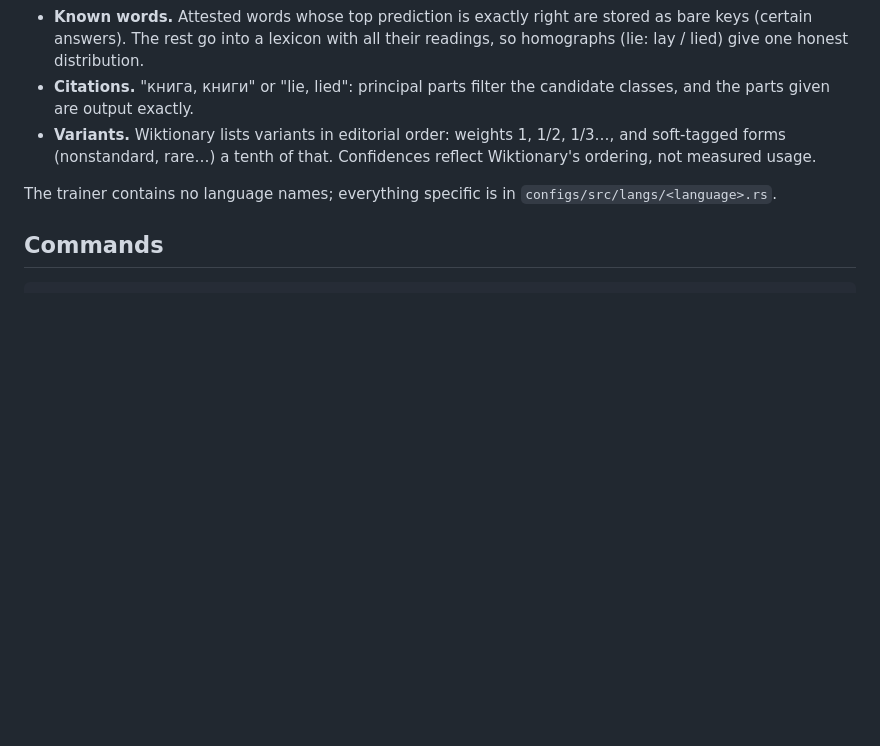
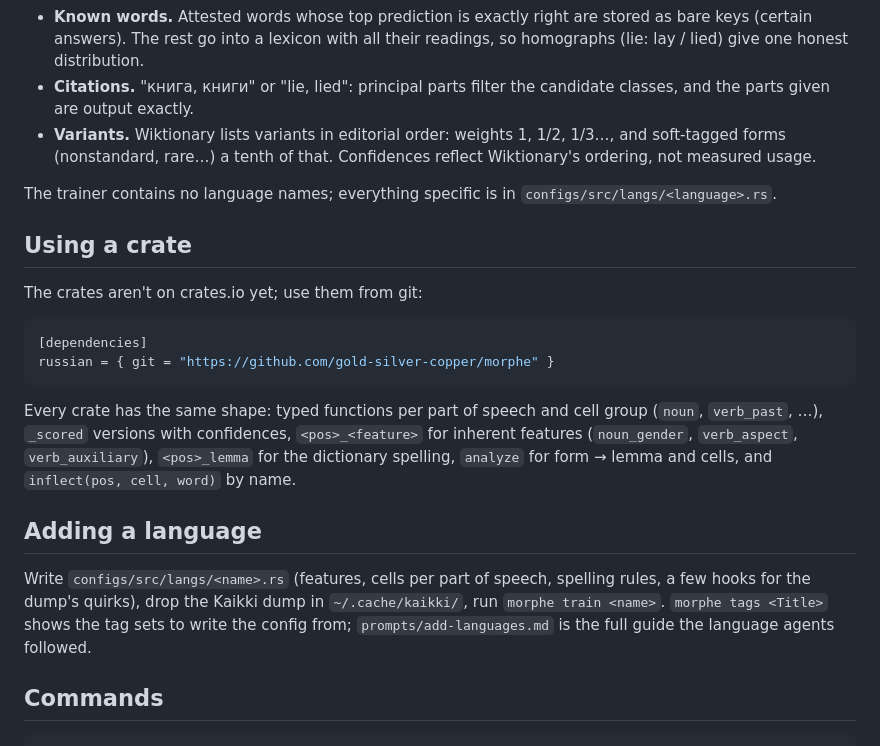
Before and after one commit to gold-silver-copper/morphe, a Markdown page: README.md, the part around the change. Drawn GitHub-style; blank space fills up the shorter version.

Commit message:
README: using crates, adding languages

````diff
--- a/README.md
+++ b/README.md
@@ -137,6 +137,29 @@ crates/<language>     generated crates, committed
 The trainer contains no language names; everything specific is in
 `configs/src/langs/<language>.rs`.
 
+## Using a crate
+
+The crates aren't on crates.io yet; use them from git:
+
+```toml
+[dependencies]
+russian = { git = "https://github.com/gold-silver-copper/morphe" }
+```
+
+Every crate has the same shape: typed functions per part of speech and
+cell group (`noun`, `verb_past`, …), `_scored` versions with confidences,
+`<pos>_<feature>` for inherent features (`noun_gender`, `verb_aspect`,
+`verb_auxiliary`), `<pos>_lemma` for the dictionary spelling, `analyze`
+for form → lemma and cells, and `inflect(pos, cell, word)` by name.
+
+## Adding a language
+
+Write `configs/src/langs/<name>.rs` (features, cells per part of speech,
+spelling rules, a few hooks for the dump's quirks), drop the Kaikki dump
+in `~/.cache/kaikki/`, run `morphe train <name>`. `morphe tags <Title>`
+shows the tag sets to write the config from; `prompts/add-languages.md`
+is the full guide the language agents followed.
+
 ## Commands
 
 ```sh
````
